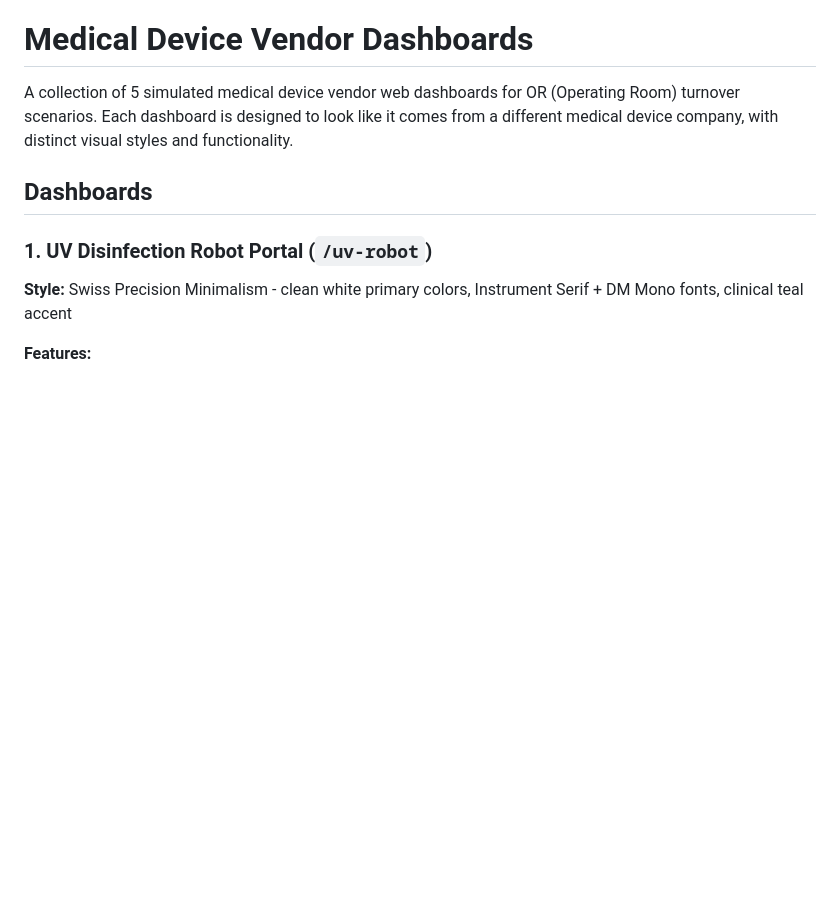
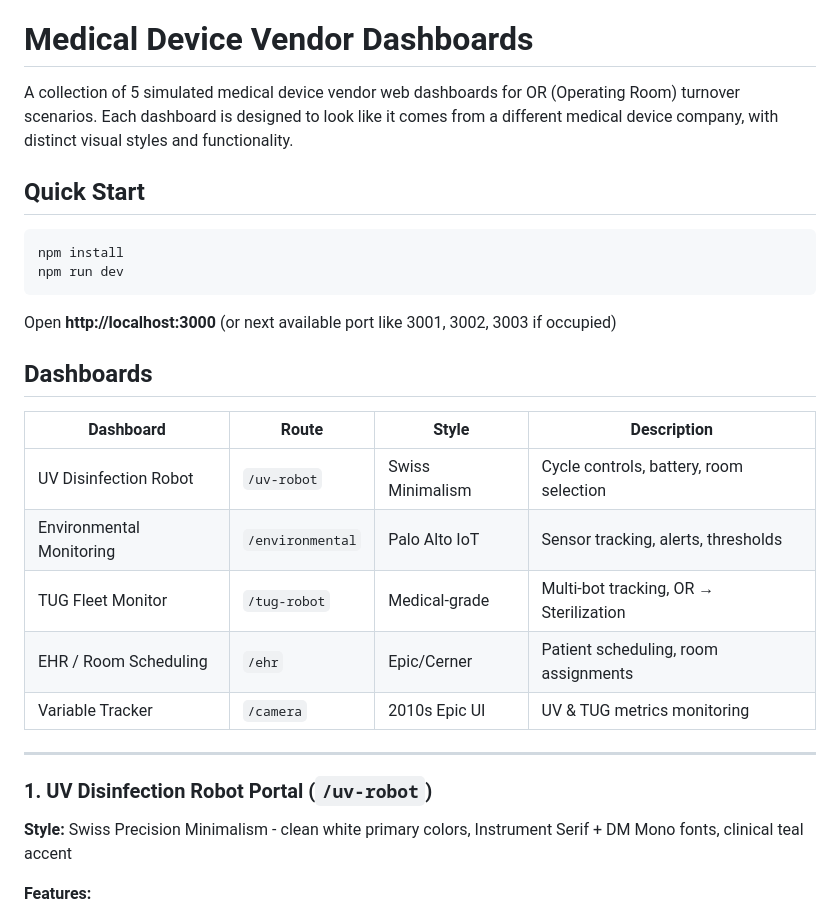
Before and after one commit to Slava-code/web-agents-hackathon, a Markdown page: README.md, the part around one of its changes. Drawn GitHub-style; blank space fills up the shorter version.

````diff
--- a/README.md
+++ b/README.md
@@ -2,7 +2,26 @@
 
 A collection of 5 simulated medical device vendor web dashboards for OR (Operating Room) turnover scenarios. Each dashboard is designed to look like it comes from a different medical device company, with distinct visual styles and functionality.
 
+## Quick Start
+
+```bash
+npm install
+npm run dev
+```
+
+Open **http://localhost:3000** (or next available port like 3001, 3002, 3003 if occupied)
+
 ## Dashboards
+
+| Dashboard | Route | Style | Description |
+|-----------|-------|-------|-------------|
+| UV Disinfection Robot | `/uv-robot` | Swiss Minimalism | Cycle controls, battery, room selection |
+| Environmental Monitoring | `/environmental` | Palo Alto IoT | Sensor tracking, alerts, thresholds |
+| TUG Fleet Monitor | `/tug-robot` | Medical-grade | Multi-bot tracking, OR → Sterilization |
+| EHR / Room Scheduling | `/ehr` | Epic/Cerner | Patient scheduling, room assignments |
+| Variable Tracker | `/camera` | 2010s Epic UI | UV & TUG metrics monitoring |
+
+---
 
 ### 1. UV Disinfection Robot Portal (`/uv-robot`)
 **Style:** Swiss Precision Minimalism - clean white primary colors, Instrument Serif + DM Mono fonts, clinical teal accent
````
Also changed, not shown: other parts of README.md (+71 -32 lines).
